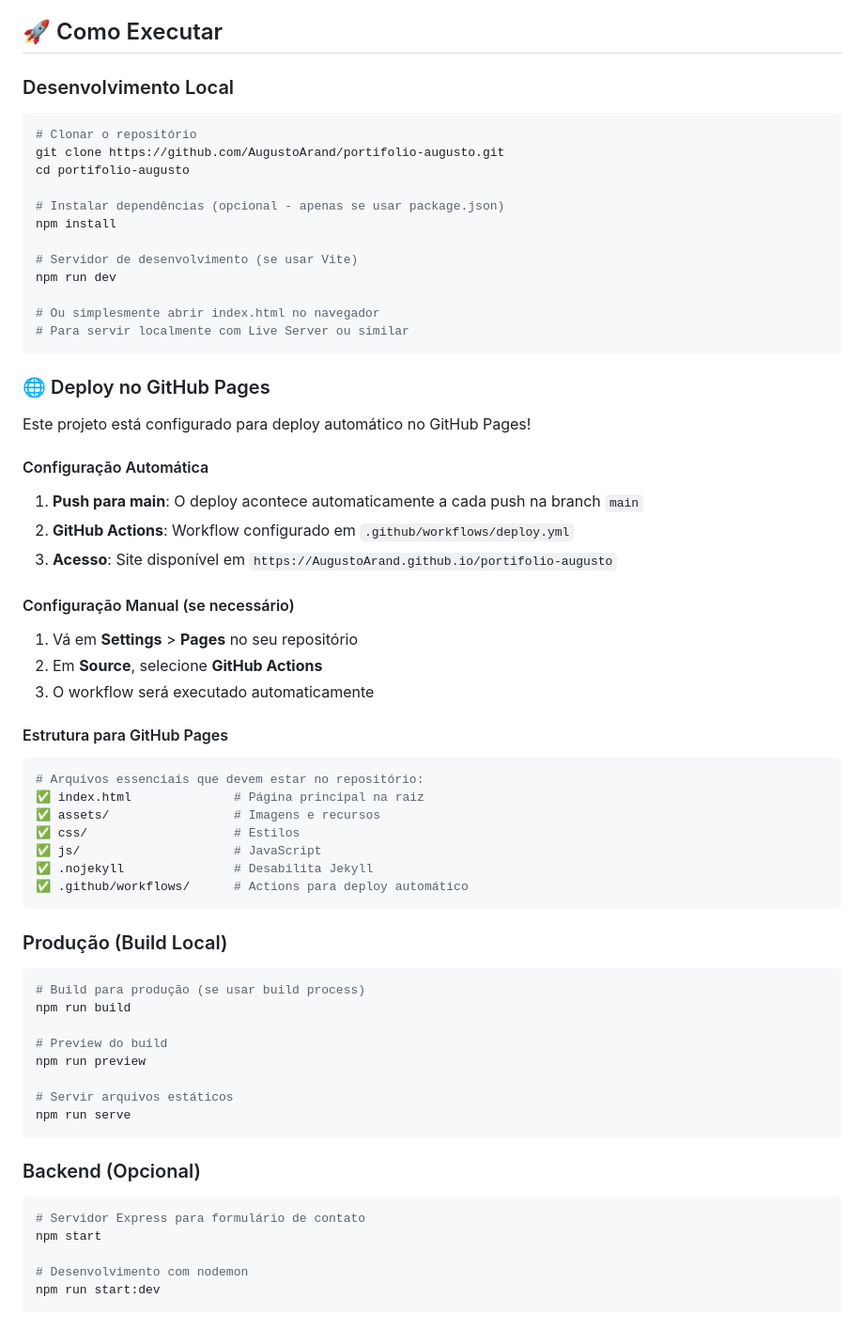
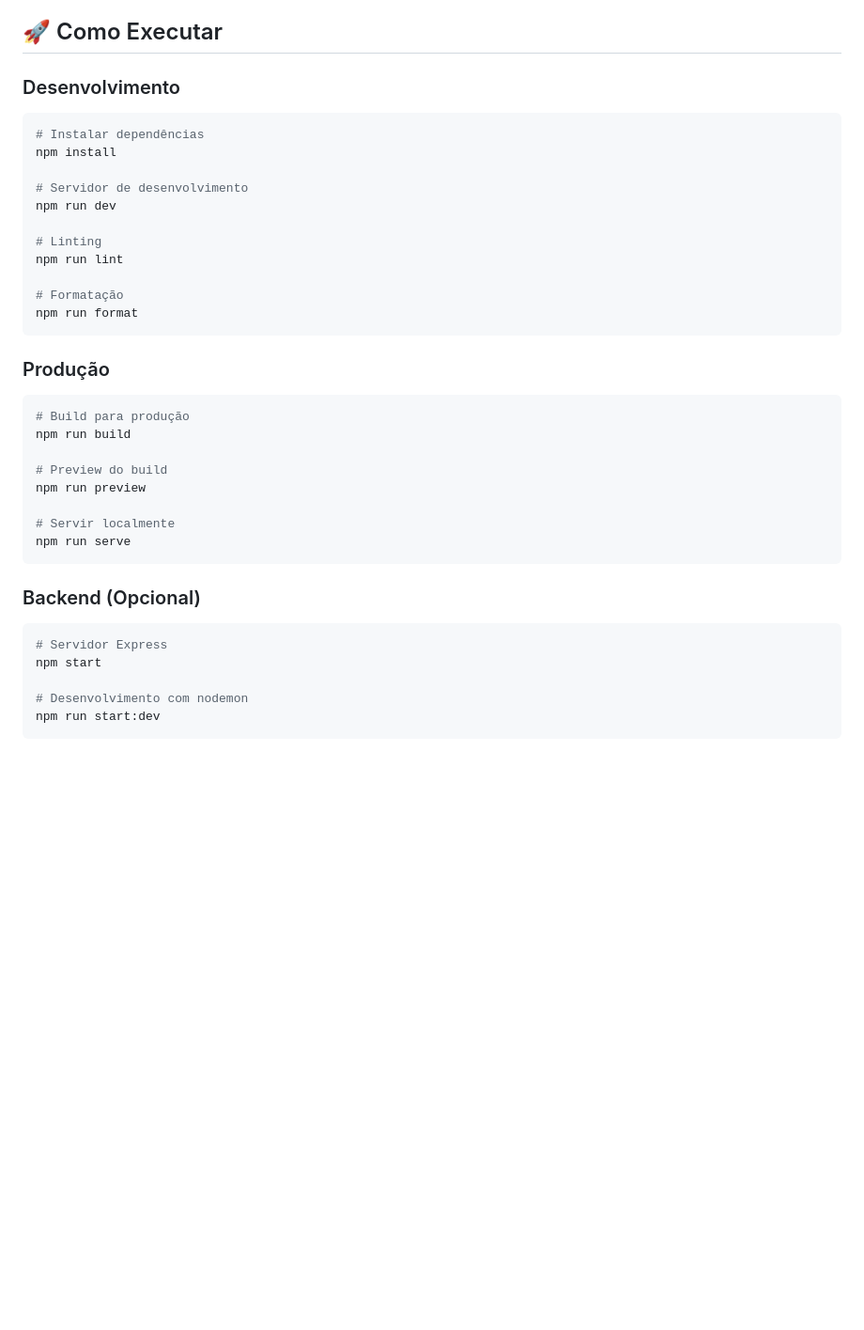
Before and after one commit to AugustoArand/portifolio-augusto, a Markdown page: readme.md, the part around the change printed below. Shown: that part at 94% size. Drawn GitHub-style; blank space fills up the shorter version.

````diff
--- a/readme.md
+++ b/readme.md
@@ -79,65 +79,39 @@ Portfólio profissional completamente modularizado, seguindo as melhores prátic
 
 ## 🚀 Como Executar
 
-### Desenvolvimento Local
+### Desenvolvimento
 
 ```bash
-# Clonar o repositório
-git clone https://github.com/AugustoArand/portifolio-augusto.git
-cd portifolio-augusto
-
-# Instalar dependências (opcional - apenas se usar package.json)
+# Instalar dependências
 npm install
 
-# Servidor de desenvolvimento (se usar Vite)
+# Servidor de desenvolvimento
 npm run dev
 
-# Ou simplesmente abrir index.html no navegador
-# Para servir localmente com Live Server ou similar
+# Linting
+npm run lint
+
+# Formatação
+npm run format
 ```
 
-### 🌐 Deploy no GitHub Pages
-
-Este projeto está configurado para deploy automático no GitHub Pages!
-
-#### Configuração Automática
-1. **Push para main**: O deploy acontece automaticamente a cada push na branch `main`
-2. **GitHub Actions**: Workflow configurado em `.github/workflows/deploy.yml`
-3. **Acesso**: Site disponível em `https://AugustoArand.github.io/portifolio-augusto`
-
-#### Configuração Manual (se necessário)
-1. Vá em **Settings** > **Pages** no seu repositório
-2. Em **Source**, selecione **GitHub Actions**
-3. O workflow será executado automaticamente
-
-#### Estrutura para GitHub Pages
-```bash
-# Arquivos essenciais que devem estar no repositório:
-✅ index.html              # Página principal na raiz
-✅ assets/                 # Imagens e recursos
-✅ css/                    # Estilos
-✅ js/                     # JavaScript
-✅ .nojekyll               # Desabilita Jekyll
-✅ .github/workflows/      # Actions para deploy automático
-```
-
-### Produção (Build Local)
+### Produção
 
 ```bash
-# Build para produção (se usar build process)
+# Build para produção
 npm run build
 
 # Preview do build
 npm run preview
 
-# Servir arquivos estáticos
+# Servir localmente
 npm run serve
 ```
 
 ### Backend (Opcional)
 
 ```bash
-# Servidor Express para formulário de contato
+# Servidor Express
 npm start
 
 # Desenvolvimento com nodemon
````
Also changed, not shown: other parts of readme.md (+0 -58 lines).
